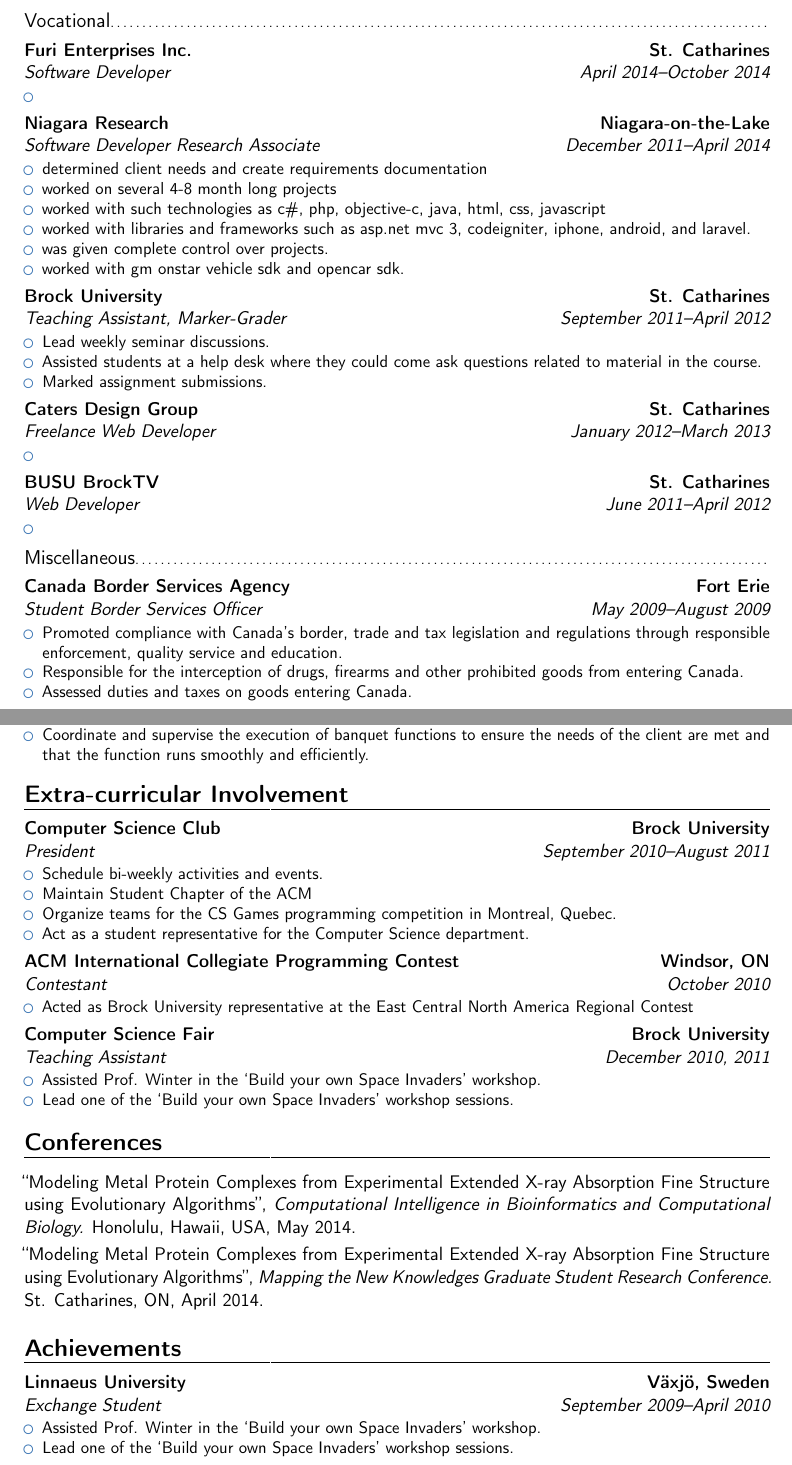
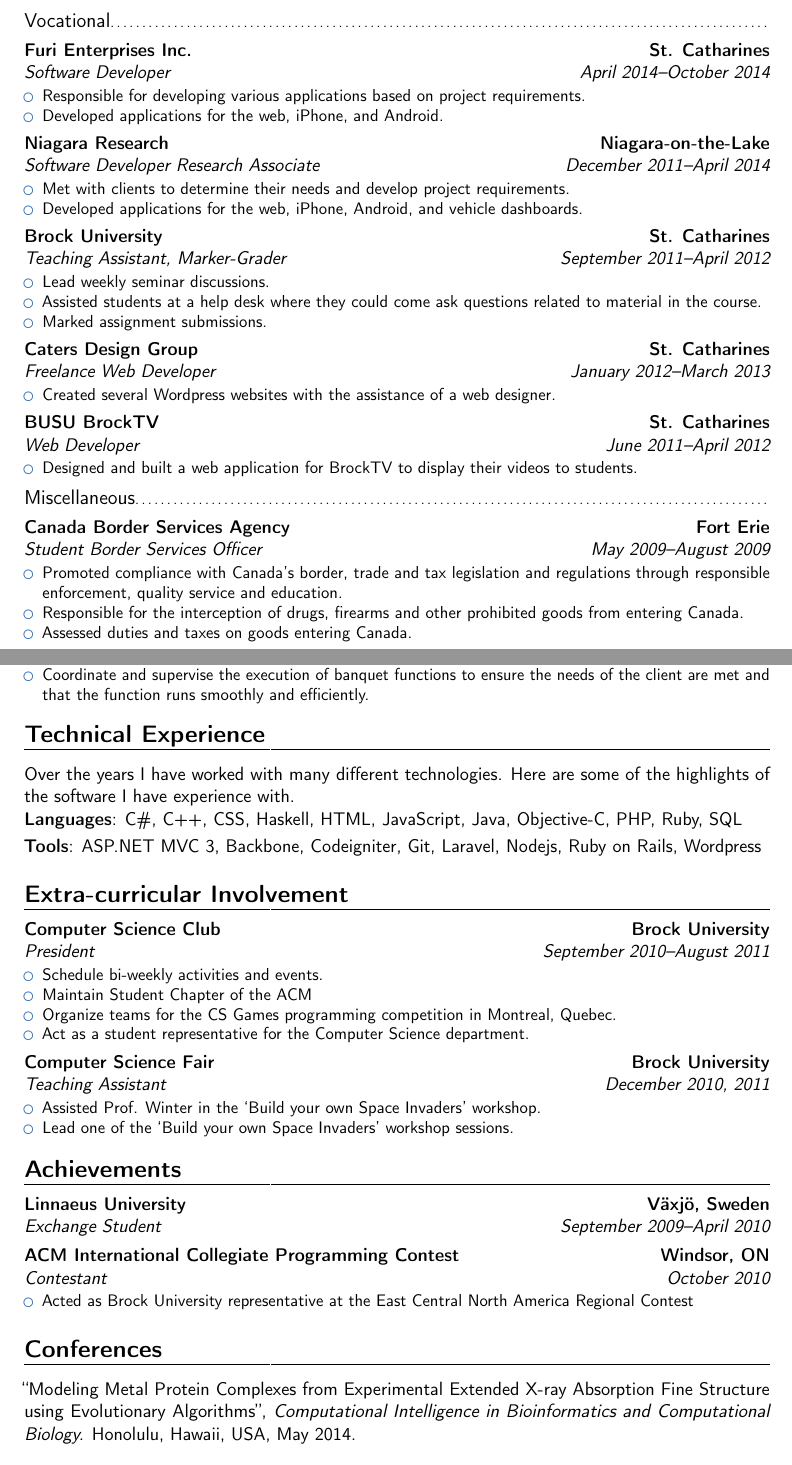
Before and after one commit to collinprice/cv, a LaTeX CV (cv.tex, which reads curriculum-vitae.tex): two parts of pages 1 and 2 of 3, joined at a grey line, cut so that both start at the same text. Compiled offline with pdfLaTeX.

Commit message:
Added resume type to Makefile. Filled out remaining sections in resume.

```diff
--- a/curriculum-vitae.tex
+++ b/curriculum-vitae.tex
@@ -14,18 +14,19 @@
 
 \cventry{April 2014--October 2014}{Software Developer}{Furi Enterprises Inc.}{St. Catharines}{}{
   \begin{itemize}
-    \item
+    \item Responsible for developing various applications based on project requirements.
+    \item Developed applications for the web, iPhone, and Android.
   \end{itemize}
 }
 
 \cventry{December 2011--April 2014}{Software Developer Research Associate}{Niagara Research}{Niagara-on-the-Lake}{}{
   \begin{itemize}
-    \item determined client needs and create requirements documentation
-    \item worked on several 4-8 month long projects
-    \item worked with such technologies as c\#, php, objective-c, java, html, css, javascript
-    \item worked with libraries and frameworks such as asp.net mvc 3, codeigniter, iphone, android, and laravel.
-    \item was given complete control over projects.
-    \item worked with gm onstar vehicle sdk and opencar sdk.
+    \item Met with clients to determine their needs and develop project requirements.
+    \item Developed applications for the web, iPhone, Android, and vehicle dashboards.
+    % worked with such technologies as c\#, php, objective-c, java, html, css, javascript
+    % \item worked with libraries and frameworks such as asp.net mvc 3, codeigniter, iphone, android, and laravel.
+    % \item was given complete control over projects.
+    % \item worked with gm onstar vehicle sdk and opencar sdk.
   \end{itemize}
 }
 
@@ -39,13 +40,13 @@
 
 \cventry{January 2012--March 2013}{Freelance Web Developer}{Caters Design Group}{St. Catharines}{}{
   \begin{itemize}
-    \item
+    \item Created several Wordpress websites with the assistance of a web designer.
   \end{itemize}
 }
 
 \cventry{June 2011--April 2012}{Web Developer}{BUSU BrockTV}{St. Catharines}{}{
   \begin{itemize}
-    \item
+    \item Designed and built a web application for BrockTV to display their videos to students.
   \end{itemize}
 }
 
@@ -59,12 +60,13 @@
   \end{itemize}
 }
 
+\clearpage
+
 \cventry{June 2004--August 2011}{Aquatics Supervisor}{Americana Conference Resort and Spa}{Niagara Falls}{Lifeguard}{
   \begin{itemize}
     \item Supervised up to 14 lifeguards during a shift.
     \item Dealt with high-pressure situations regarding first aid and water safety.
     \item Responsible for addressing patron complaints and concerns.
-    \item Responsible for regular pool maintenance and clean up.
   \end{itemize}
 }
 
@@ -77,6 +79,13 @@
 
 % --------------------------- Others ---------------------------
 
+\section{Technical Experience}
+
+Over the years I have worked with many different technologies. Here are some of the highlights of the software I have experience with.
+
+\cvitemwithcomment{Languages}{C\#, C++, CSS, Haskell, HTML, JavaScript, Java, Objective-C, PHP, Ruby, SQL}{}
+\cvitemwithcomment{Tools}{ASP.NET MVC 3, Backbone, Codeigniter, Git, Laravel, Nodejs, Ruby on Rails, Wordpress}{}
+
 \section{Extra-curricular Involvement}
 
 \cventry{September 2010--August 2011}{President}{Computer Science Club}{Brock University}{}{
@@ -88,16 +97,20 @@
   \end{itemize}
 }
 
-\cventry{October 2010}{Contestant}{ACM International Collegiate Programming Contest}{Windsor, ON}{}{
-  \begin{itemize}
-    \item Acted as Brock University representative at the East Central North America Regional Contest
-  \end{itemize}
-}
-
 \cventry{December 2010, 2011}{Teaching Assistant}{Computer Science Fair}{Brock University}{}{
   \begin{itemize}
     \item Assisted Prof. Winter in the `Build your own Space Invaders' workshop.
     \item Lead one of the `Build your own Space Invaders' workshop sessions.
+  \end{itemize}
+}
+
+\section{Achievements}
+
+\cventry{September 2009--April 2010}{Exchange Student}{Linnaeus University}{V{\"a}xj{\"o}, Sweden}{}{}
+
+\cventry{October 2010}{Contestant}{ACM International Collegiate Programming Contest}{Windsor, ON}{}{
+  \begin{itemize}
+    \item Acted as Brock University representative at the East Central North America Regional Contest
   \end{itemize}
 }
 
@@ -107,41 +120,3 @@
   ``Modeling Metal Protein Complexes from Experimental Extended X-ray Absorption Fine Structure using Evolutionary Algorithms'', \textit{Computational Intelligence in Bioinformatics and Computational
 Biology.} Honolulu, Hawaii, USA, May 2014.
 }
-
-\cvitem{}{
-  ``Modeling Metal Protein Complexes from Experimental Extended X-ray Absorption Fine Structure using Evolutionary Algorithms'', \textit{Mapping the New Knowledges Graduate Student Research Conference.} St. Catharines, ON, April 2014.
-}
-
-\section{Achievements}
-
-\cventry{September 2009--April 2010}{Exchange Student}{Linnaeus University}{V{\"a}xj{\"o}, Sweden}{}{
-  \begin{itemize}
-    \item Assisted Prof. Winter in the `Build your own Space Invaders' workshop.
-    \item Lead one of the `Build your own Space Invaders' workshop sessions.
-  \end{itemize}
-}
-
-% \section{Languages}
-% \cvitemwithcomment{Language 1}{Skill level}{Comment}
-% \cvitemwithcomment{Language 2}{Skill level}{Comment}
-% \cvitemwithcomment{Language 3}{Skill level}{Comment}
-
-% \section{Computer skills}
-% \cvdoubleitem{category 1}{XXX, YYY, ZZZ}{category 4}{XXX, YYY, ZZZ}
-% \cvdoubleitem{category 2}{XXX, YYY, ZZZ}{category 5}{XXX, YYY, ZZZ}
-% \cvdoubleitem{category 3}{XXX, YYY, ZZZ}{category 6}{XXX, YYY, ZZZ}
-
-% \section{Interests}
-% \cvitem{hobby 1}{Description}
-% \cvitem{hobby 2}{Description}
-% \cvitem{hobby 3}{Description}
-
-% \section{Extra 1}
-% \cvlistitem{Item 1}
-% \cvlistitem{Item 2}
-% \cvlistitem{Item 3. This item is particularly long and therefore normally spans over several lines. Did you notice the indentation when the line wraps?}
-
-% \section{Extra 2}
-% \cvlistdoubleitem{Item 1}{Item 4}
-% \cvlistdoubleitem{Item 2}{Item 5\cite{book1}}
-% \cvlistdoubleitem{Item 3}{Item 6. Like item 3 in the single column list before, this item is particularly long to wrap over several lines.}
```
Also changed, not shown: resume.tex (added, +24 -0 lines), Makefile, cv.pdf, resume.pdf (added), curriculum-vitae.tex (4 more changed lines).
